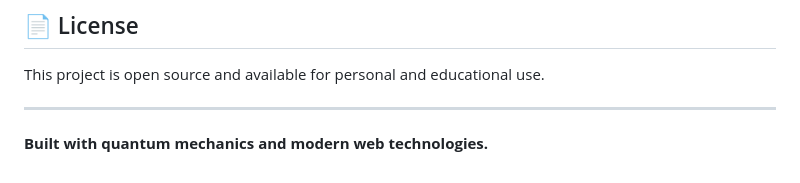
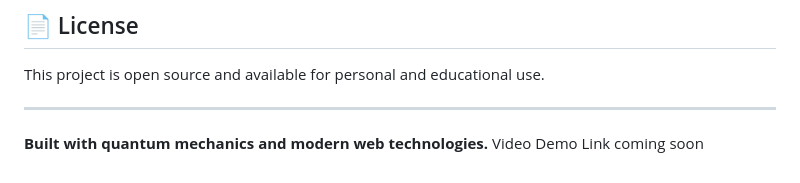
Before and after one commit to Myrmecology/fantastic-octo-broccoli, a Markdown page: README.md, the part around the change. Drawn GitHub-style.

```diff
--- a/README.md
+++ b/README.md
@@ -198,3 +198,4 @@ This project is open source and available for personal and educational use.
 ---
 
 **Built with quantum mechanics and modern web technologies.**
+Video Demo Link coming soon
```
